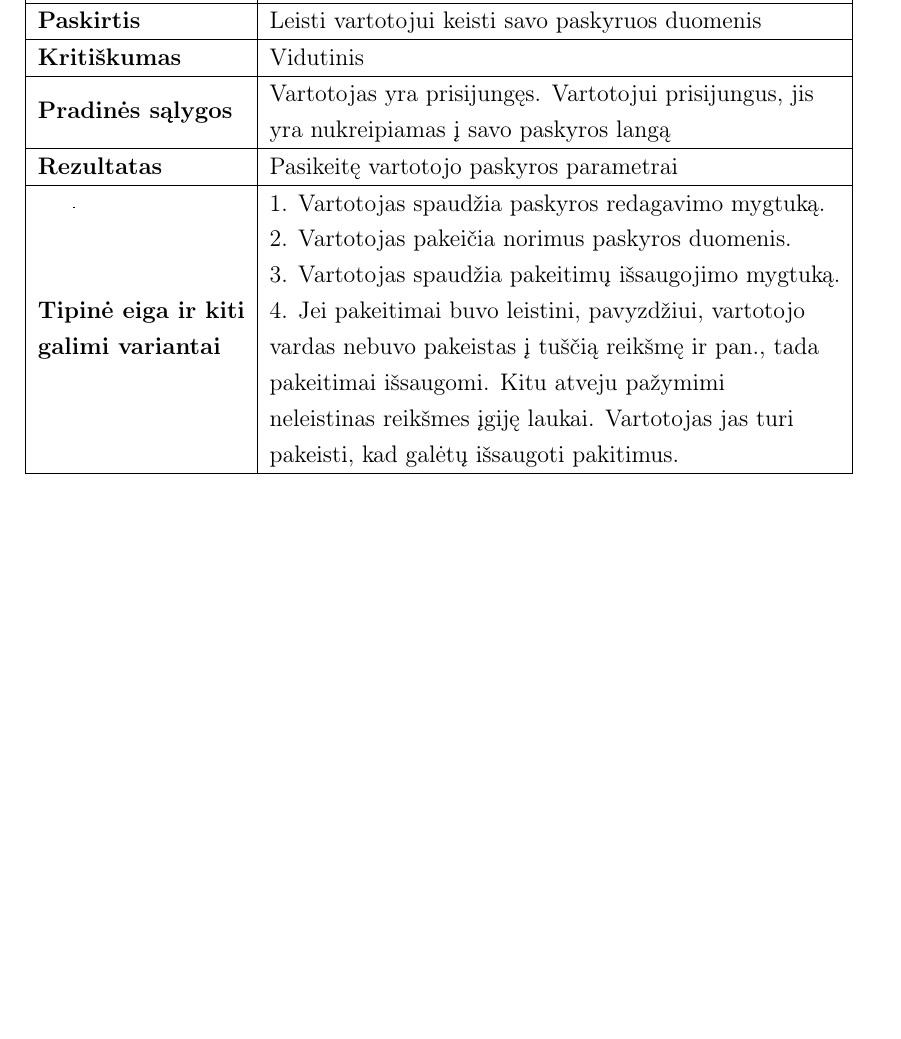
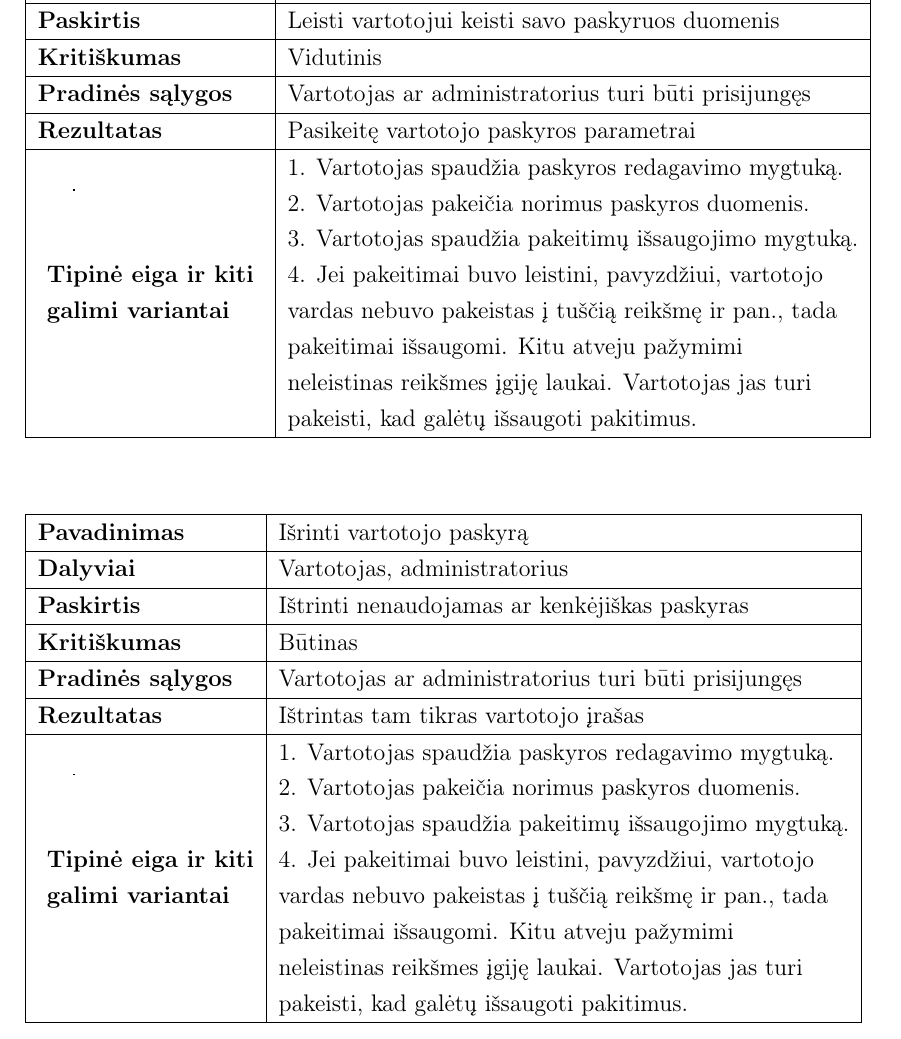
Before and after one commit to biosawmill/Bio_sawmill_st, a LaTeX document (2lab/Reik_analize.tex): part of page 9 of 9, cut so that both start at the same text, the shorter picture padded with empty space. Compiled offline with pdfLaTeX.

Commit message:
Pridedu paskyros ištrinimą

```diff
--- a/2lab/Reik_analize.tex
+++ b/2lab/Reik_analize.tex
@@ -402,13 +402,62 @@ Vartotojas yra prisijungęs. Sistema baigusi optimizuoti pjūvio \\planus/planą
 \label{my-label}
 \begin{tabular}{|l|l|}
 \hline
-\textbf{Pavadinimas}                                                                    &  Keisti paskyros parametrus\\ \hline
-\textbf{Dalyviai}                                                                       &     Vartotojas  \\ \hline
-\textbf{Paskirtis}                                                                      &      Leisti vartotojui keisti savo paskyruos duomenis      \\ \hline
-\textbf{Kritiškumas}                                                                    & Vidutinis\\ \hline
-\textbf{Pradinės sąlygos}                                                               &     \begin{tabular}[c]{@{}l@{}} Vartotojas yra prisijungęs. Vartotojui prisijungus, jis\\ yra nukreipiamas į savo paskyros langą\end{tabular}  \\ \hline
-\textbf{Rezultatas}                                                                     &   Pasikeitę vartotojo paskyros parametrai        \\ \hline
-\textbf{\begin{tabular}[c]{@{}l@{}}Tipinė eiga ir kiti\\ galimi variantai\end{tabular}} &   \begin{tabular}[c]{@{}l@{}} 1. Vartotojas spaudžia paskyros redagavimo mygtuką.\\ 2. Vartotojas pakeičia norimus paskyros duomenis.\\ 3. Vartotojas spaudžia pakeitimų išsaugojimo mygtuką.\\4. Jei pakeitimai buvo leistini, pavyzdžiui, vartotojo\\ vardas nebuvo pakeistas į tuščią reikšmę ir pan., tada \\pakeitimai išsaugomi. Kitu atveju pažymimi\\ neleistinas reikšmes įgiję laukai. Vartotojas jas turi \\pakeisti, kad galėtų išsaugoti pakitimus.\end{tabular} \\ \hline
+\textbf{Pavadinimas}			&  	Keisti paskyros parametrus						\\ \hline
+\textbf{Dalyviai}			&	Vartotojas, administratorius					\\ \hline
+\textbf{Paskirtis}			&	Leisti vartotojui keisti savo paskyruos duomenis	\\ \hline
+\textbf{Kritiškumas}			& 	Vidutinis\\ \hline
+\textbf{Pradinės sąlygos}	&  	Vartotojas ar administratorius
+								turi būti prisijungęs							\\ \hline
+\textbf{Rezultatas}			&   Pasikeitę vartotojo paskyros parametrai        	\\ \hline
+\textbf{
+\begin{tabular}[c]{@{}l@{}}
+	Tipinė eiga ir kiti\\ galimi variantai
+\end{tabular}
+} &
+\begin{tabular}[c]{@{}l@{}}
+	1. Vartotojas spaudžia paskyros redagavimo mygtuką.\\
+	2. Vartotojas pakeičia norimus paskyros duomenis.\\
+	3. Vartotojas spaudžia pakeitimų išsaugojimo mygtuką.\\
+	4. Jei pakeitimai buvo leistini, pavyzdžiui, vartotojo\\
+	vardas nebuvo pakeistas į tuščią reikšmę ir pan., tada \\
+	pakeitimai išsaugomi. Kitu atveju pažymimi\\
+	neleistinas reikšmes įgiję laukai. Vartotojas jas turi \\
+	pakeisti, kad galėtų išsaugoti pakitimus.
+\end{tabular}																	 \\ \hline
+
+\end{tabular}
+\end{frame}
+
+\vspace{1cm}
+
+\begin{frame}
+\centering
+\hspace{-1cm}
+\label{my-label}
+\begin{tabular}{|l|l|}
+\hline
+\textbf{Pavadinimas}			&  	Išrinti vartotojo paskyrą 									\\ \hline
+\textbf{Dalyviai}			&	Vartotojas, administratorius						\\ \hline
+\textbf{Paskirtis}			&	Ištrinti nenaudojamas ar kenkėjiškas paskyras	\\ \hline
+\textbf{Kritiškumas}			& 	Būtinas											\\ \hline
+\textbf{Pradinės sąlygos}	& 	Vartotojas ar administratorius
+								turi būti prisijungęs							\\ \hline
+\textbf{Rezultatas}			&   Ištrintas tam tikras vartotojo įrašas        	\\ \hline
+\textbf{
+\begin{tabular}[c]{@{}l@{}}
+	Tipinė eiga ir kiti\\ galimi variantai
+\end{tabular}} &
+\begin{tabular}[c]{@{}l@{}}
+	1. Vartotojas spaudžia paskyros redagavimo mygtuką.\\
+	2. Vartotojas pakeičia norimus paskyros duomenis.\\
+	3. Vartotojas spaudžia pakeitimų išsaugojimo mygtuką.\\
+	4. Jei pakeitimai buvo leistini, pavyzdžiui, vartotojo\\
+	vardas nebuvo pakeistas į tuščią reikšmę ir pan., tada \\
+	pakeitimai išsaugomi. Kitu atveju pažymimi\\
+	neleistinas reikšmes įgiję laukai. Vartotojas jas turi \\
+	pakeisti, kad galėtų išsaugoti pakitimus.
+\end{tabular}																	 \\ \hline
+
 \end{tabular}
 \end{frame}
 
```
